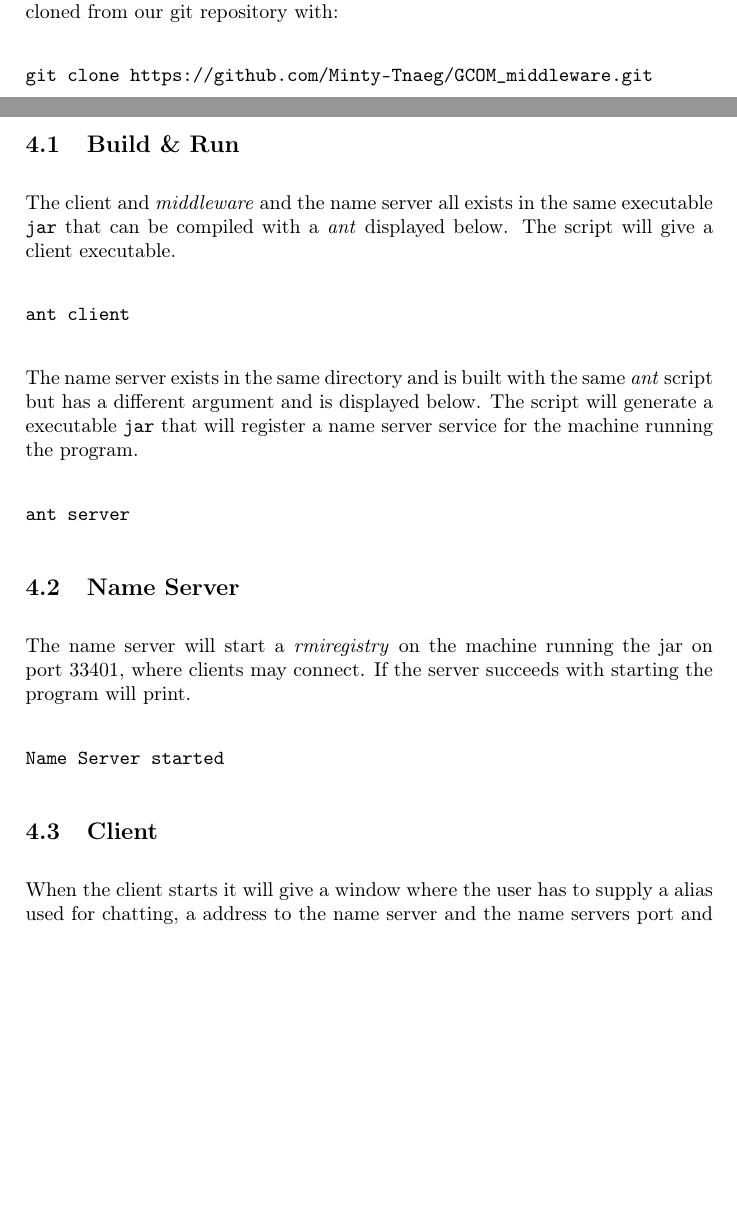
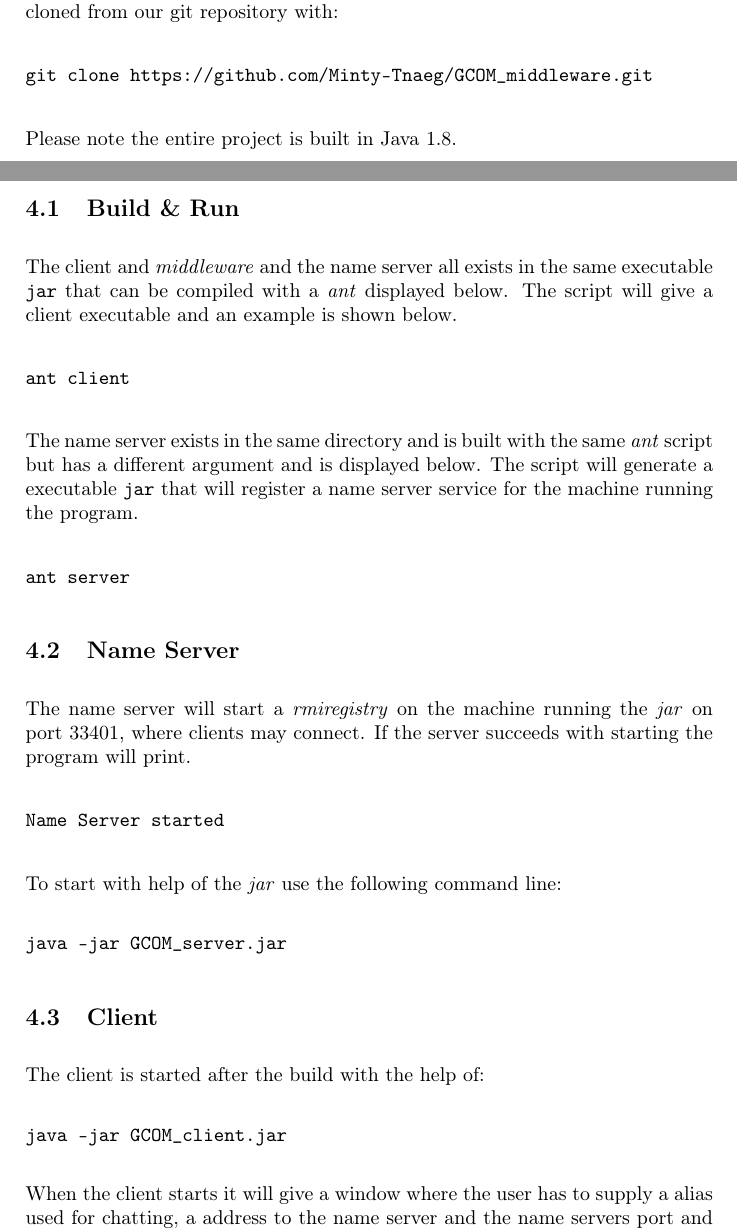
Before and after one commit to Minty-Tnaeg/GCOM_Report, a LaTeX document (master_doc.tex, which reads manual.tex): two parts of pages 7 and 8 of 12, joined at a grey line, cut so that both start at the same text, the shorter picture padded with empty space. Compiled offline with pdfLaTeX.

Commit message:
Manual edit

```diff
--- a/manual.tex
+++ b/manual.tex
@@ -12,8 +12,10 @@ Where source code exists in the \texttt{src/} directory. The source code can als
 git clone https://github.com/Minty-Tnaeg/GCOM_middleware.git
 \end{verbatim}
 
+Please note the entire project is built in Java 1.8.
+
 \subsection{Build \& Run}
-The client and \mw\ and the name server all exists in the same executable \texttt{jar} that can be compiled with a \textit{ant} displayed below. The script will give a client executable.
+The client and \mw\ and the name server all exists in the same executable \texttt{jar} that can be compiled with a \textit{ant} displayed below. The script will give a client executable and an example is shown below.
 
 \begin{verbatim}
 ant client
@@ -26,14 +28,24 @@ ant server
 \end{verbatim}
 
 \subsection{Name Server}
-The name server will start a \textit{rmiregistry} on the machine running the jar on port $33401$, where clients may connect. If the server succeeds with starting the program will print.
+The name server will start a \textit{rmiregistry} on the machine running the \textit{jar} on port $33401$, where clients may connect. If the server succeeds with starting the program will print.
 
 \begin{verbatim}
 Name Server started
 \end{verbatim}
 
+To start with help of the \textit{jar} use the following command line:
+\begin{verbatim}
+java -jar GCOM_server.jar
+\end{verbatim}
+
 
 \subsection{Client}
+The client is started after the build with the help of:
+\begin{verbatim}
+java -jar GCOM_client.jar
+\end{verbatim}
+
 When the client starts it will give a window where the user has to supply a alias used for chatting, a address to the name server and the name servers port and enable/disable debug mode.
 If the server then is available a group list window will be displayed where the user may supply a group name and will join if the name exists or create a new if the name is free.
 
```
